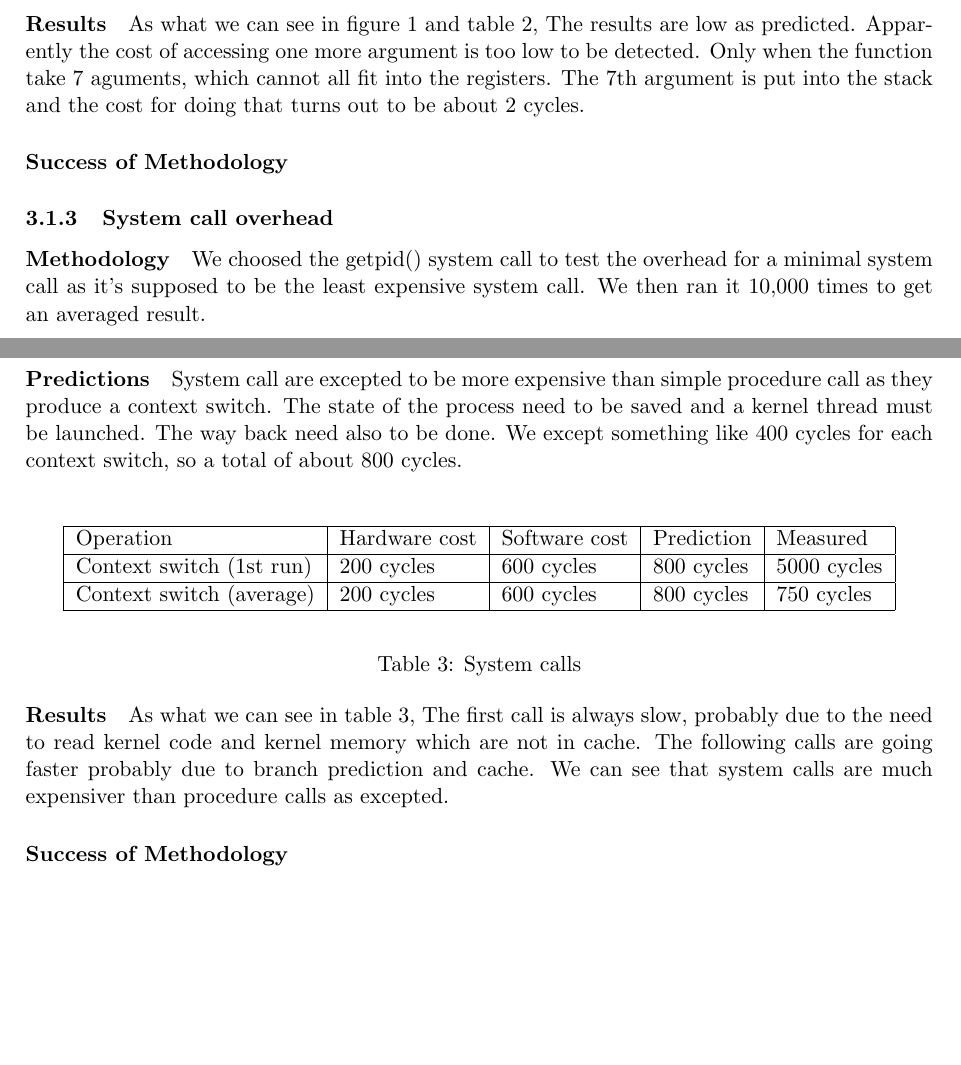
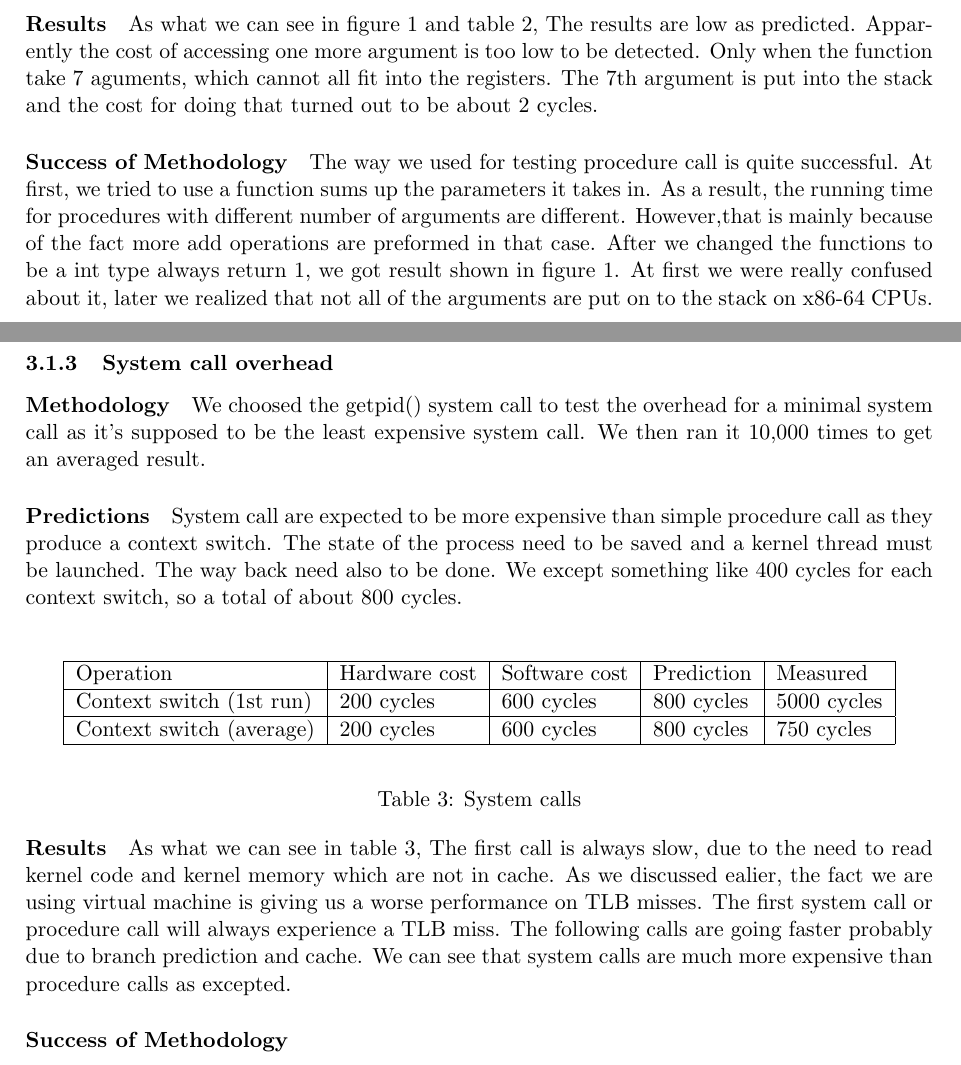
Before and after one commit to NoKriK/CSE221, a LaTeX thesis (report/src/system-measurement-project.tex, which reads report/src/experiments-cpuschedos.tex): two parts of pages 5 and 6 of 14, joined at a grey line, cut so that both start at the same text, the shorter picture padded with empty space. Compiled offline with pdfLaTeX.

```diff
--- a/report/src/experiments-cpuschedos.tex
+++ b/report/src/experiments-cpuschedos.tex
@@ -122,10 +122,10 @@
 
 
 
-As what we can see in figure \ref{fig:procCallf} and table \ref{tab:procCall}, The results are low as predicted. Apparently the cost of accessing one more argument is too low to be detected. Only when the function take 7 aguments, which cannot all fit into the registers. The 7th argument is put into the stack and the cost for doing that turns out to be about 2 cycles.
+As what we can see in figure \ref{fig:procCallf} and table \ref{tab:procCall}, The results are low as predicted. Apparently the cost of accessing one more argument is too low to be detected. Only when the function take 7 aguments, which cannot all fit into the registers. The 7th argument is put into the stack and the cost for doing that turned out to be about 2 cycles.
 
 \paragraph{Success of Methodology}
-
+The way we used for testing procedure call is quite successful. At first, we tried to use a function sums up the parameters it takes in. As a result, the running time for procedures with different number of arguments are different. However,that is mainly because of the fact more add operations are preformed in that case. After we changed the functions to be a int type always return 1, we got result shown in figure \ref{fig:procCallf}. At first we were really confused about it, later we realized that not all of the arguments are put on to the stack on x86-64 CPUs.
 
 
 
@@ -139,7 +139,7 @@
 We then ran it 10,000 times to get an averaged result.
 
 \paragraph{Predictions}
-System call are excepted to be more expensive than simple procedure call as they
+System call are expected to be more expensive than simple procedure call as they
 produce a context switch.
 The state of the process need to be saved and a kernel thread must be launched.
 The way back need also to be done.
@@ -162,12 +162,11 @@
 \caption{System calls\label {tab:sysCall}}
 \end{table}
 
-As what we can see in table \ref{tab:sysCall}, The first call is always slow, probably due to the need to read kernel code and
-kernel memory which are not in cache.
+As what we can see in table \ref{tab:sysCall}, The first call is always slow, due to the need to read kernel code and
+kernel memory which are not in cache. As we discussed ealier, the fact we are using virtual machine is giving us a worse performance on TLB misses. The first system call or procedure call will always experience a TLB miss.
 The following calls are going faster probably due to branch prediction and
 cache.
-We can see that system calls are much expensiver than procedure calls as
-excepted.
+We can see that system calls are much more expensive than procedure calls as excepted.
 
 
 \paragraph{Success of Methodology}
```
Also changed, not shown: report/src/experiments-cpuschedos.tex (7 more changed lines).
